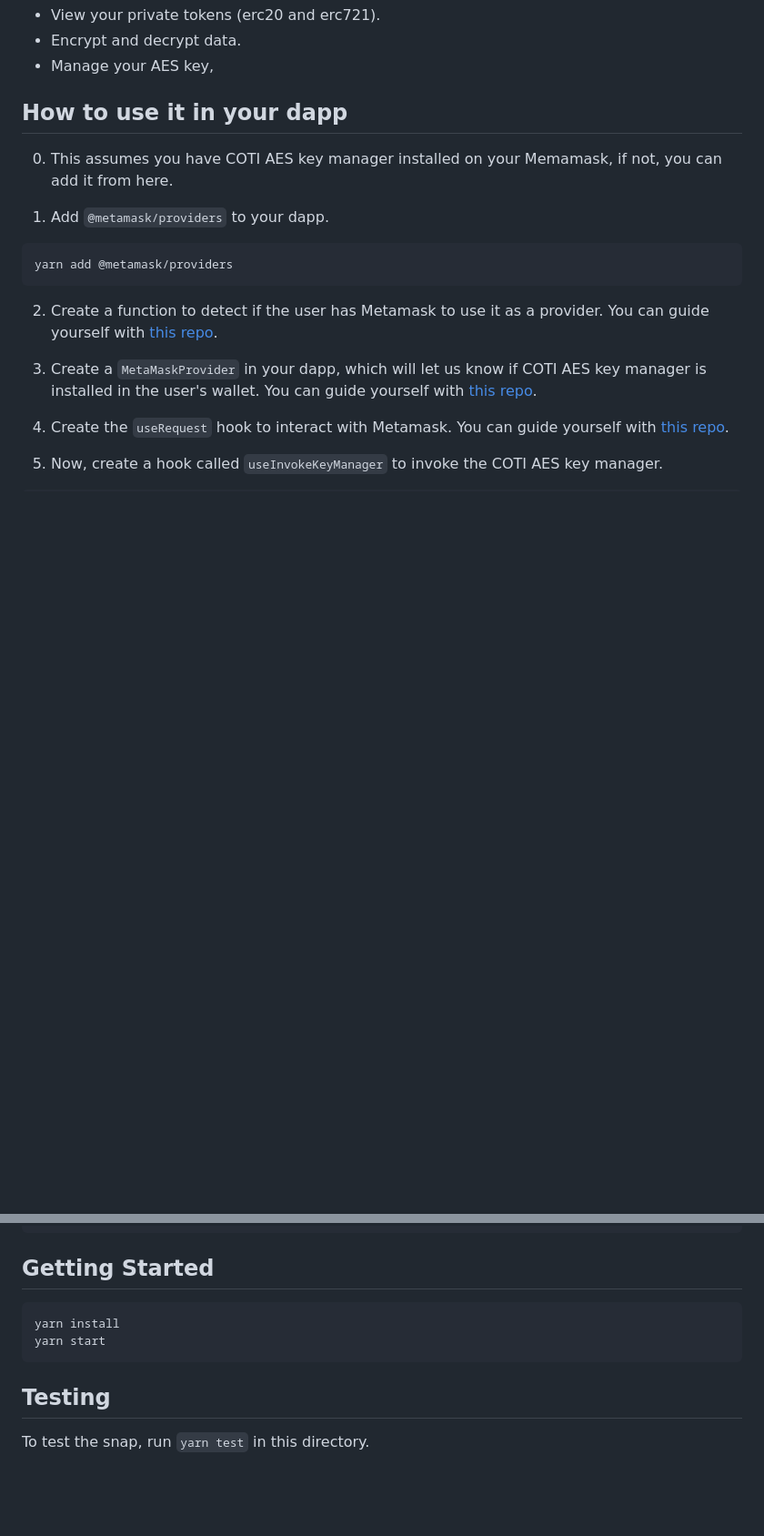
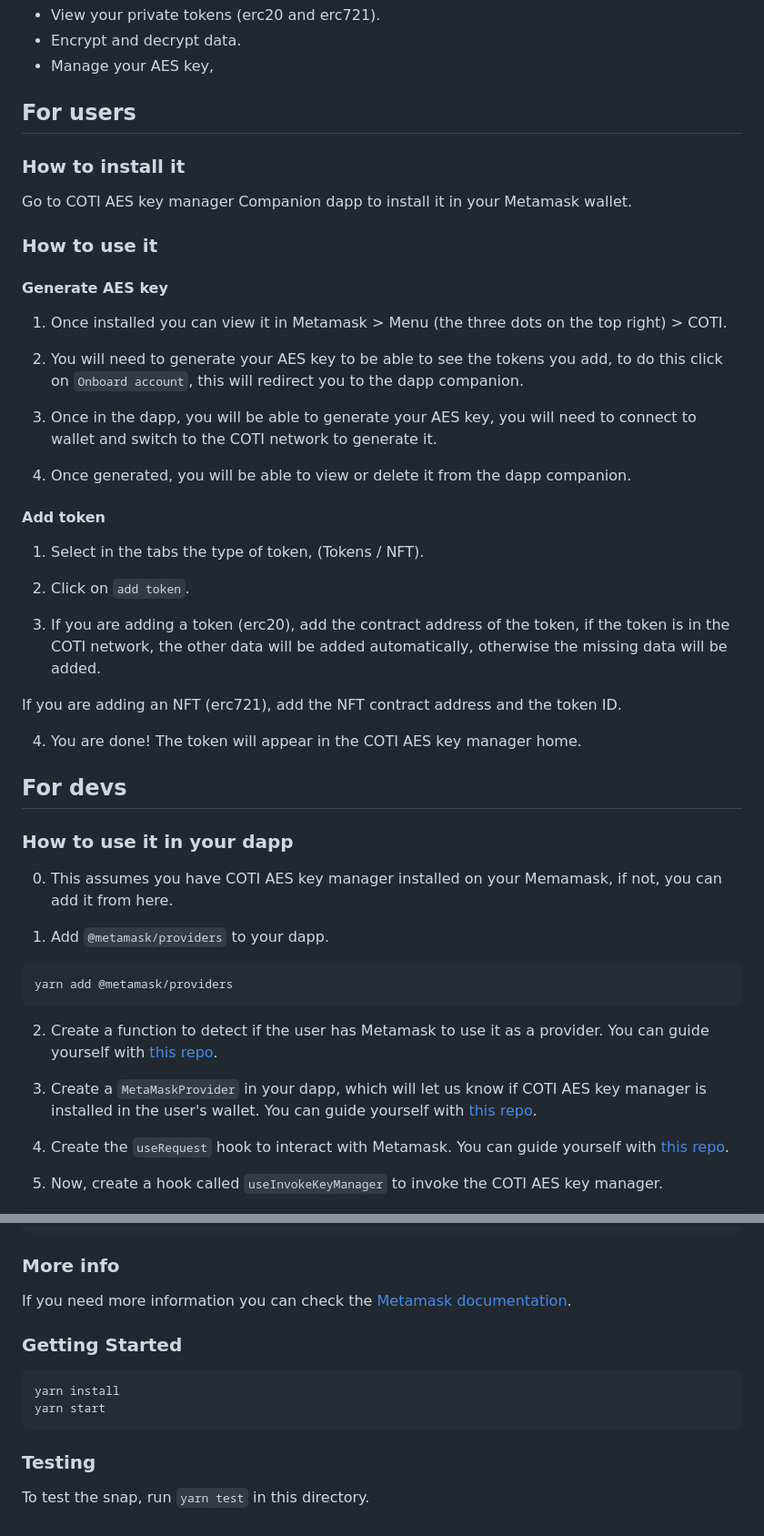
Before and after one commit to coti-io/coti-snap, a Markdown page: packages/snap/README.md, 2 parts joined by grey strips. Shown at 91% size. Drawn GitHub-style; blank space fills up the shorter version.

````diff
--- a/packages/snap/README.md
+++ b/packages/snap/README.md
@@ -7,7 +7,39 @@ COTI AES key manager is a Metamask extension that allows you to:
 - Encrypt and decrypt data.
 - Manage your AES key,
 
-## How to use it in your dapp
+## For users
+
+### How to install it
+
+Go to COTI AES key manager Companion dapp to install it in your Metamask wallet.
+
+### How to use it
+
+#### Generate AES key
+
+1. Once installed you can view it in Metamask > Menu (the three dots on the top right) > COTI.
+
+2. You will need to generate your AES key to be able to see the tokens you add, to do this click on `Onboard account`, this will redirect you to the dapp companion.
+
+3. Once in the dapp, you will be able to generate your AES key, you will need to connect to wallet and switch to the COTI network to generate it.
+
+4. Once generated, you will be able to view or delete it from the dapp companion.
+
+#### Add token
+
+1. Select in the tabs the type of token, (Tokens / NFT).
+
+2. Click on `add token`.
+
+3. If you are adding a token (erc20), add the contract address of the token, if the token is in the COTI network, the other data will be added automatically, otherwise the missing data will be added.
+
+  If you are adding an NFT (erc721), add the NFT contract address and the token ID.
+
+4. You are done! The token will appear in the COTI AES key manager home.
+
+## For devs
+
+### How to use it in your dapp
 
 0. This assumes you have COTI AES key manager installed on your Memamask, if not, you can add it from here.
 
@@ -127,13 +159,17 @@ To decrypt
   };
 ```
 
-## Getting Started
+### More info
+
+If you need more information you can check the [Metamask documentation](https://docs.metamask.io/snaps/).
+
+### Getting Started
 
 ```shell
 yarn install
 yarn start
 ```
 
-## Testing
+### Testing
 
 To test the snap, run `yarn test` in this directory.
````
